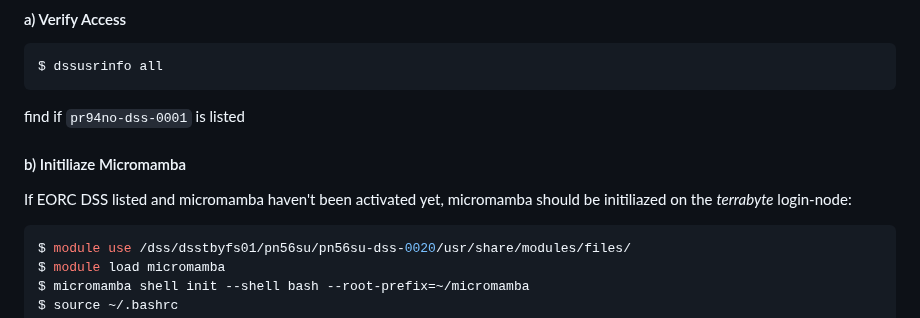
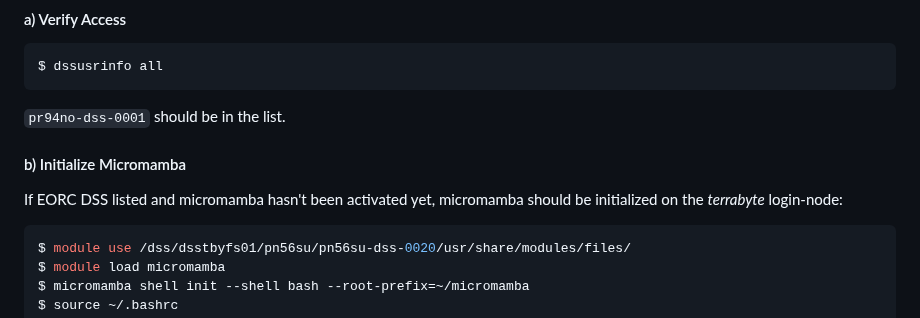
Before and after one commit to BaturalpArisoy/stac2cube, a Markdown page: README.md, the part around one of its changes. Rendered like a GitHub page.

Commit message:
readmeupdate

````diff
--- a/README.md
+++ b/README.md
@@ -16,11 +16,11 @@ You should have access to EORC DSS container. This setup is set as default.
 
 #### a) Verify Access
     $ dssusrinfo all
-find if `pr94no-dss-0001` is listed
+`pr94no-dss-0001` should be in the list.
 
-#### b) Initiliaze Micromamba
-If EORC DSS listed and micromamba haven't been activated yet,
-micromamba should be initiliazed on the _terrabyte_ login-node:
+#### b) Initialize Micromamba
+If EORC DSS listed and micromamba hasn't been activated yet,
+micromamba should be initialized on the _terrabyte_ login-node:
 ```sh
 $ module use /dss/dsstbyfs01/pn56su/pn56su-dss-0020/usr/share/modules/files/
 $ module load micromamba
````
Also changed, not shown: other parts of README.md (+1 -1 lines).
